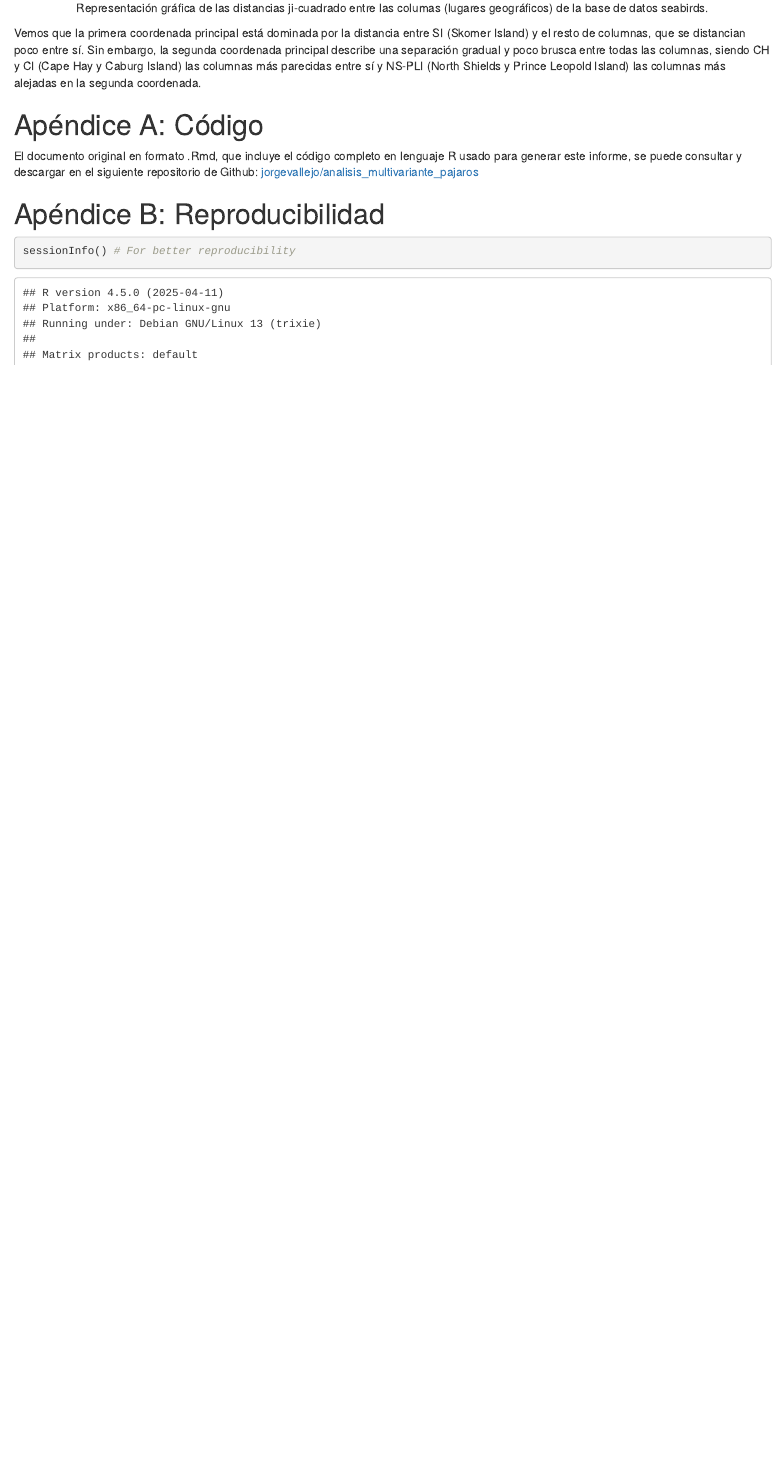
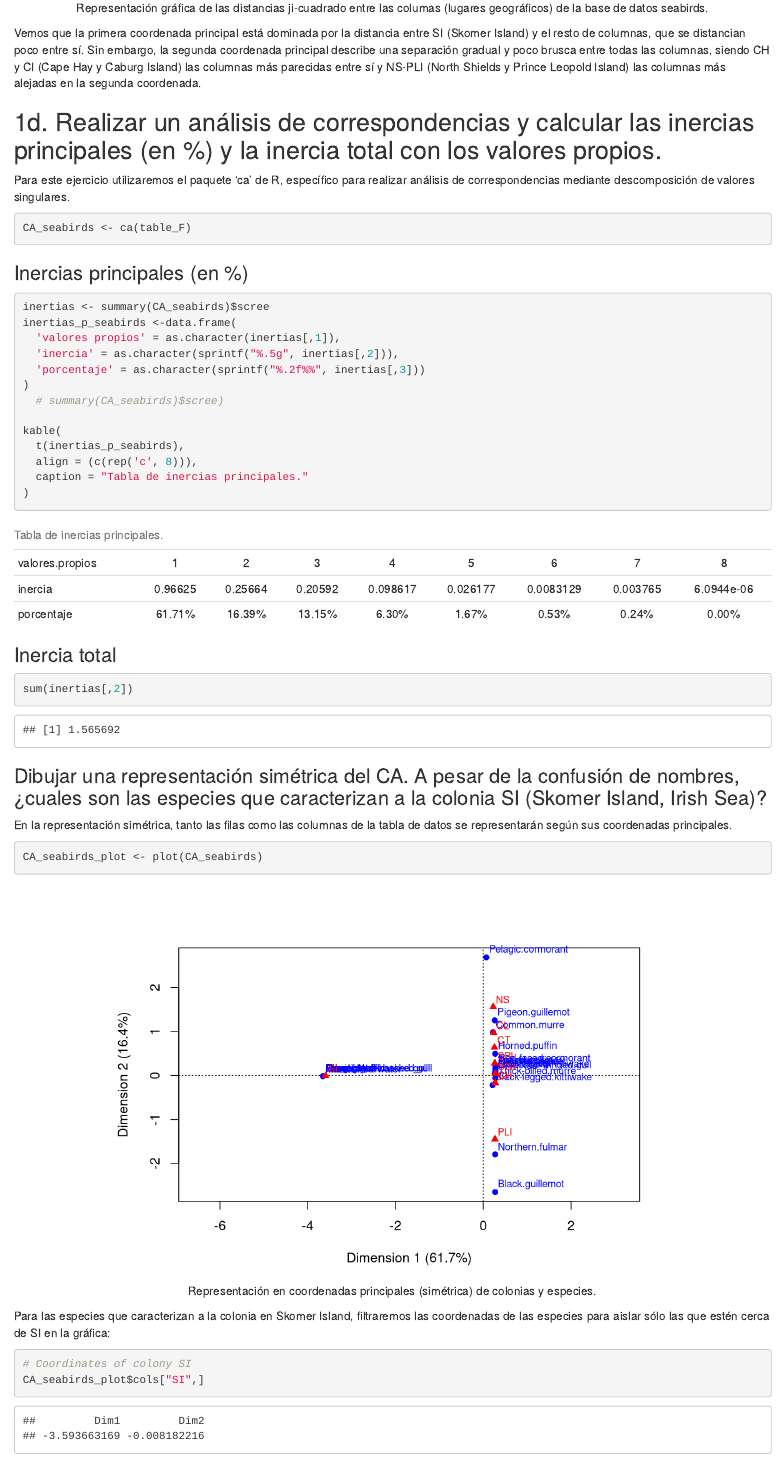
Before and after one commit to jorgevallejo/analisis_multivariante_pajaros, an R Markdown document (jorge_vallejo_AM_PEC2.Rmd): the page in a window 1100 px wide, from 10980 px down before the commit and from 11080 px down after it, so that both start at the same text. Rendered offline with R 4.5, knitr and Pandoc, with nearby package versions.

Commit message:
Solve exercise 1d
Main inertias and total inertia. Graphic rendering of CA. Species characterizing SI colony.

````diff
--- a/jorge_vallejo_AM_PEC2.Rmd
+++ b/jorge_vallejo_AM_PEC2.Rmd
@@ -309,3 +310,48 @@ text(MDS_seabirds_columns$points[,1],MDS_seabirds_columns$points[,2],labels=coln
 Vemos que la primera coordenada principal está dominada por la distancia entre SI (Skomer Island) y el resto de columnas, que se distancian poco entre sí. Sin embargo, la segunda coordenada principal describe una separación gradual y poco brusca entre todas las columnas, siendo CH y CI (Cape Hay y Caburg Island) las columnas más parecidas entre sí y NS-PLI (North Shields y Prince Leopold Island) las columnas más alejadas en la segunda coordenada.
 
 
+## 1d. Realizar un análisis de correspondencias y calcular las inercias principales (en %) y la inercia total con los valores propios.
+
+Para este ejercicio utilizaremos el paquete 'ca' de R, específico para realizar análisis de correspondencias mediante descomposición de valores singulares.
+
+```{r CA analysis}
+CA_seabirds <- ca(table_F)
+```
+
+### Inercias principales (en %)
+
+```{r inercias principales}
+inertias <- summary(CA_seabirds)$scree
+inertias_p_seabirds <-data.frame(
+  'valores propios' = as.character(inertias[,1]),
+  'inercia' = as.character(sprintf("%.5g", inertias[,2])),
+  'porcentaje' = as.character(sprintf("%.2f%%", inertias[,3]))
+)
+  # summary(CA_seabirds)$scree)
+
+kable(
+  t(inertias_p_seabirds),
+  align = (c(rep('c', 8))),
+  caption = "Tabla de inercias principales."
+)
+```
+
+### Inercia total
+
+```{r}
+sum(inertias[,2])
+```
+
+### Dibujar una representación simétrica del CA. A pesar de la confusión de nombres, ¿cuales son las especies que caracterizan a la colonia SI (Skomer Island, Irish Sea)?
+
+En la representación simétrica, tanto las filas como las columnas de la tabla de datos se representarán según sus coordenadas principales.
+
+```{r, fig.cap="Representación en coordenadas principales (simétrica) de colonias y especies."}
+CA_seabirds_plot <- plot(CA_seabirds)
+```
+
+Para las especies que caracterizan a la colonia en Skomer Island, filtraremos las coordenadas de las especies para aislar sólo las que estén cerca de SI en la gráfica:
+
+```{r}
+# Coordinates of colony SI
+CA_seabirds_plot$cols["SI",]
````
Also changed, not shown: results/jorge_vallejo_AM_PEC2.html, jorge_vallejo_AM_PEC2.Rmd (19 more changed lines).
